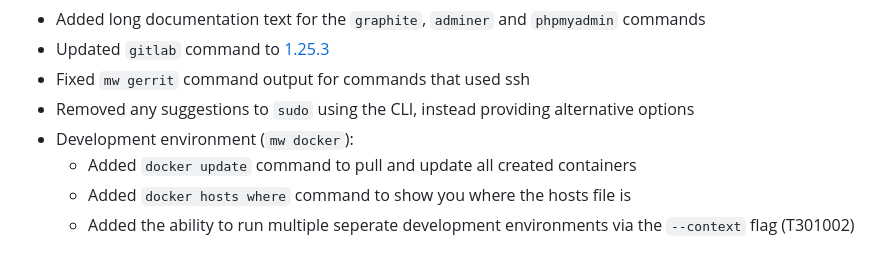
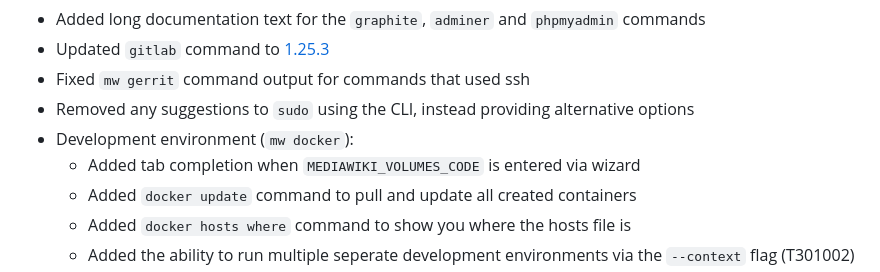
Before and after one commit to wikimedia/mediawiki-tools-cli, a Markdown page: CHANGELOG.md, the part around the change. Rendered like a GitHub page.

Commit message:
CHANGELOG for tab completion feature

```diff
--- a/CHANGELOG.md
+++ b/CHANGELOG.md
@@ -15,6 +15,7 @@ Each tagged release MUST have a section 2 heading starting at the time of releas
 - Fixed `mw gerrit` command output for commands that used ssh
 - Removed any suggestions to `sudo` using the CLI, instead providing alternative options
 - Development environment (`mw docker`):
+  - Added tab completion when `MEDIAWIKI_VOLUMES_CODE` is entered via wizard
   - Added `docker update` command to pull and update all created containers
   - Added `docker hosts where` command to show you where the hosts file is
   - Added the ability to run multiple seperate development environments via the `--context` flag (T301002)
```
